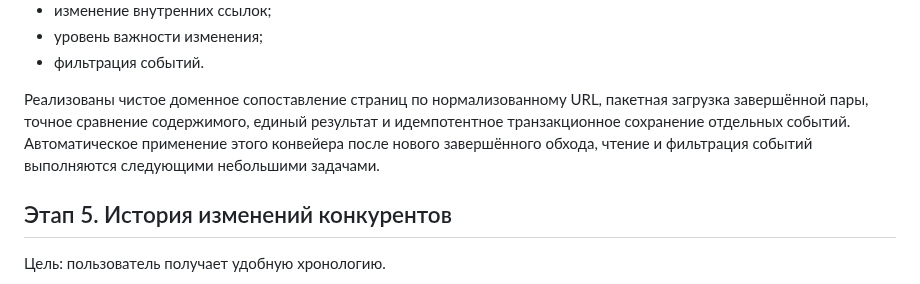
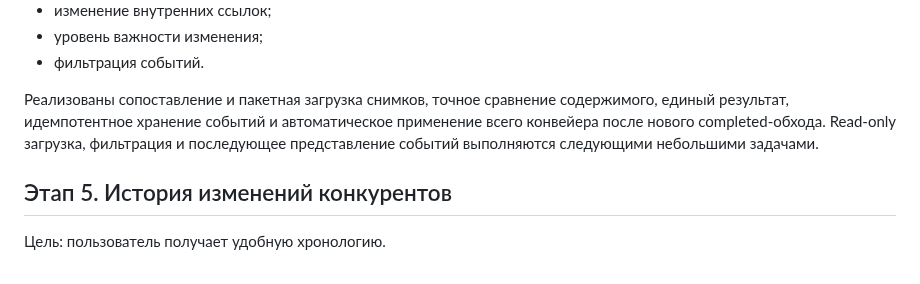
Before and after one commit to Jenechek/Marketing-Intelligence-Architect, a Markdown page: ROADMAP.md, the part around the change. Drawn GitHub-style.

Commit message:
docs: обновить прогресс этапа 4

```diff
--- a/ROADMAP.md
+++ b/ROADMAP.md
@@ -105,7 +105,7 @@
 - уровень важности изменения;
 - фильтрация событий.
 
-Реализованы чистое доменное сопоставление страниц по нормализованному URL, пакетная загрузка завершённой пары, точное сравнение содержимого, единый результат и идемпотентное транзакционное сохранение отдельных событий. Автоматическое применение этого конвейера после нового завершённого обхода, чтение и фильтрация событий выполняются следующими небольшими задачами.
+Реализованы сопоставление и пакетная загрузка снимков, точное сравнение содержимого, единый результат, идемпотентное хранение событий и автоматическое применение всего конвейера после нового completed-обхода. Read-only загрузка, фильтрация и последующее представление событий выполняются следующими небольшими задачами.
 
 ## Этап 5. История изменений конкурентов
 
```
